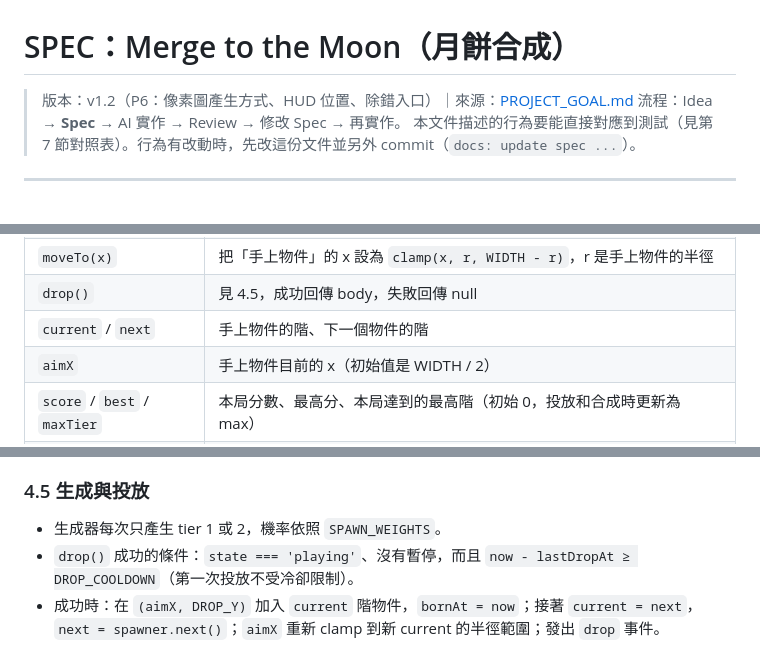
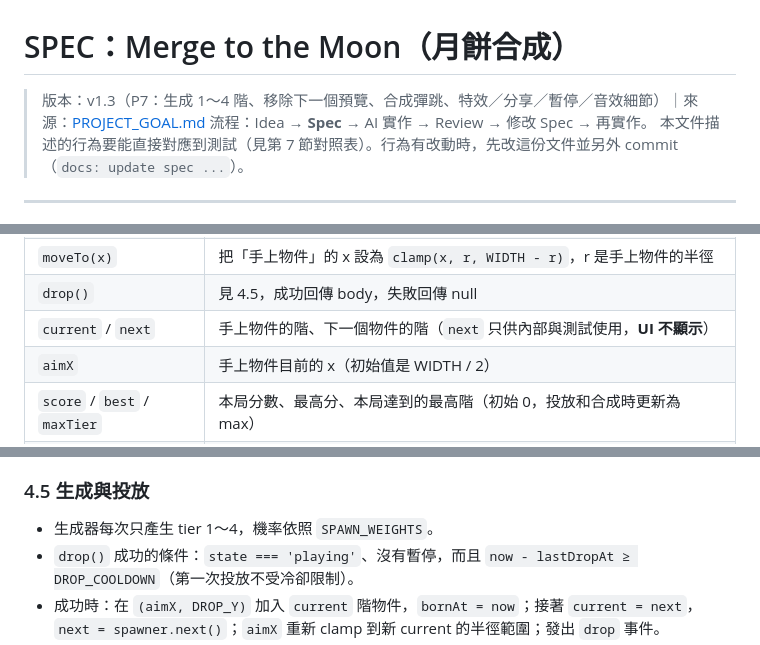
Before and after one commit to meowmeowmeowcute/merge-to-the-moon, a Markdown page: SPEC.md, 3 parts joined by grey strips. Drawn GitHub-style.

```diff
--- a/SPEC.md
+++ b/SPEC.md
@@ -1,6 +1,6 @@
 # SPEC：Merge to the Moon（月餅合成）
 
-> 版本：v1.2（P6：像素圖產生方式、HUD 位置、除錯入口）｜來源：[PROJECT_GOAL.md](PROJECT_GOAL.md)
+> 版本：v1.3（P7：生成 1～4 階、移除下一個預覽、合成彈跳、特效／分享／暫停／音效細節）｜來源：[PROJECT_GOAL.md](PROJECT_GOAL.md)
 > 流程：Idea → **Spec** → AI 實作 → Review → 修改 Spec → 再實作。
 > 本文件描述的行為要能直接對應到測試（見第 7 節對照表）。行為有改動時，先改這份文件並另外 commit（`docs: update spec ...`）。
 
@@ -118,7 +122,7 @@ state: 'ready' ──start()──▶ 'playing' ──(超線 ≥ 2s)──▶ '
 | `step(dtMs)` | 只在 playing 且沒有暫停時推進。`dt = min(dtMs, MAX_FRAME_DT)` 加進 accumulator，每滿 `TIMESTEP` 執行一個 substep（見 4.4） |
 | `moveTo(x)` | 把「手上物件」的 x 設為 `clamp(x, r, WIDTH - r)`，r 是手上物件的半徑 |
 | `drop()` | 見 4.5，成功回傳 body，失敗回傳 null |
-| `current` / `next` | 手上物件的階、下一個物件的階 |
+| `current` / `next` | 手上物件的階、下一個物件的階（`next` 只供內部與測試使用，**UI 不顯示**） |
 | `aimX` | 手上物件目前的 x（初始值是 WIDTH / 2） |
 | `score` / `best` / `maxTier` | 本局分數、最高分、本局達到的最高階（初始 0，投放和合成時更新為 max） |
 | `now` | 目前模擬時間（ms） |
@@ -138,7 +142,7 @@ state: 'ready' ──start()──▶ 'playing' ──(超線 ≥ 2s)──▶ '
 
 ### 4.5 生成與投放
 
-- 生成器每次只產生 tier 1 或 2，機率依照 `SPAWN_WEIGHTS`。
+- 生成器每次只產生 tier 1～4，機率依照 `SPAWN_WEIGHTS`。
 - `drop()` 成功的條件：`state === 'playing'`、沒有暫停，而且 `now - lastDropAt ≥ DROP_COOLDOWN`（第一次投放不受冷卻限制）。
 - 成功時：在 `(aimX, DROP_Y)` 加入 `current` 階物件，`bornAt = now`；接著 `current = next`，`next = spawner.next()`；`aimX` 重新 clamp 到新 current 的半徑範圍；發出 `drop` 事件。
 - 失敗時（冷卻中、非 playing）：什麼都不做，回傳 null。
```
Also changed, not shown: other parts of SPEC.md (+23 -13 lines), PROJECT_GOAL.md (+7 -6 lines).
